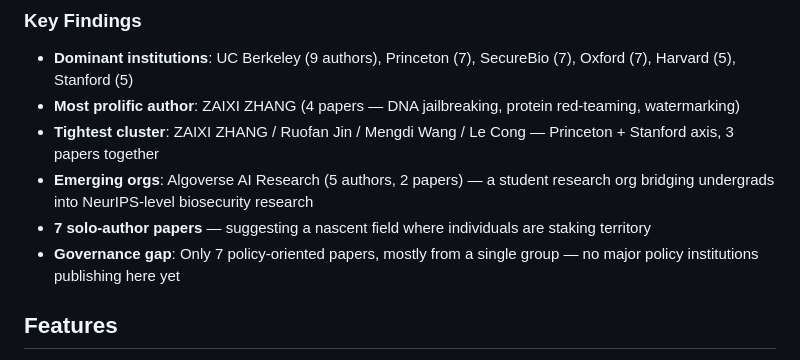
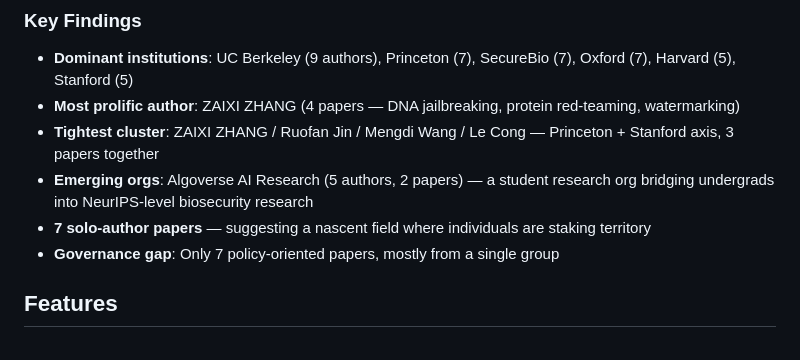
Before and after one commit to ChenHsieh/biosafe-genai-network, a Markdown page: README.md, the part around the change. Rendered like a GitHub page.

Commit message:
Remove redundant wording in governance gap section of README

```diff
--- a/README.md
+++ b/README.md
@@ -26,7 +26,7 @@ A knowledge graph mapping the **350 nodes** and **479 edges** connecting present
 - **Tightest cluster**: ZAIXI ZHANG / Ruofan Jin / Mengdi Wang / Le Cong — Princeton + Stanford axis, 3 papers together
 - **Emerging orgs**: Algoverse AI Research (5 authors, 2 papers) — a student research org bridging undergrads into NeurIPS-level biosecurity research
 - **7 solo-author papers** — suggesting a nascent field where individuals are staking territory
-- **Governance gap**: Only 7 policy-oriented papers, mostly from a single group — no major policy institutions publishing here yet
+- **Governance gap**: Only 7 policy-oriented papers, mostly from a single group
 
 ## Features
 
```
